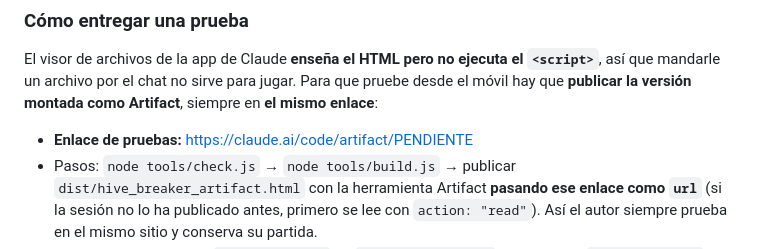
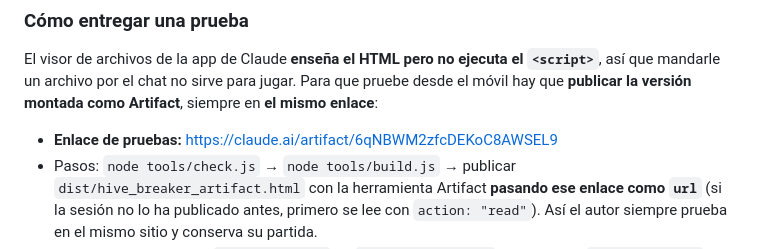
Before and after one commit to luismorens-sketch/Hive, a Markdown page: CLAUDE.md, the part around the change. Rendered like a GitHub page.

Commit message:
Apuntar el enlace de pruebas (Artifact) en CLAUDE.md y ESTADO.md
Co-Authored-By: Claude Opus 5.5 <noreply@anthropic.com>
Claude-Session: https://claude.ai/code/session_018jk7BHHH6widmATV5dSyif

```diff
--- a/CLAUDE.md
+++ b/CLAUDE.md
@@ -47,7 +47,7 @@ El visor de archivos de la app de Claude **enseña el HTML pero no ejecuta el `<
 que mandarle un archivo por el chat no sirve para jugar. Para que pruebe desde el móvil hay
 que **publicar la versión montada como Artifact**, siempre en **el mismo enlace**:
 
-- **Enlace de pruebas:** https://claude.ai/code/artifact/PENDIENTE
+- **Enlace de pruebas:** https://claude.ai/artifact/6qNBWM2zfcDEKoC8AWSEL9
 - Pasos: `node tools/check.js` → `node tools/build.js` → publicar
   `dist/hive_breaker_artifact.html` con la herramienta Artifact **pasando ese enlace como
   `url`** (si la sesión no lo ha publicado antes, primero se lee con `action: "read"`). Así el
```
Also changed, not shown: docs/ESTADO.md (+1 -1 lines).
